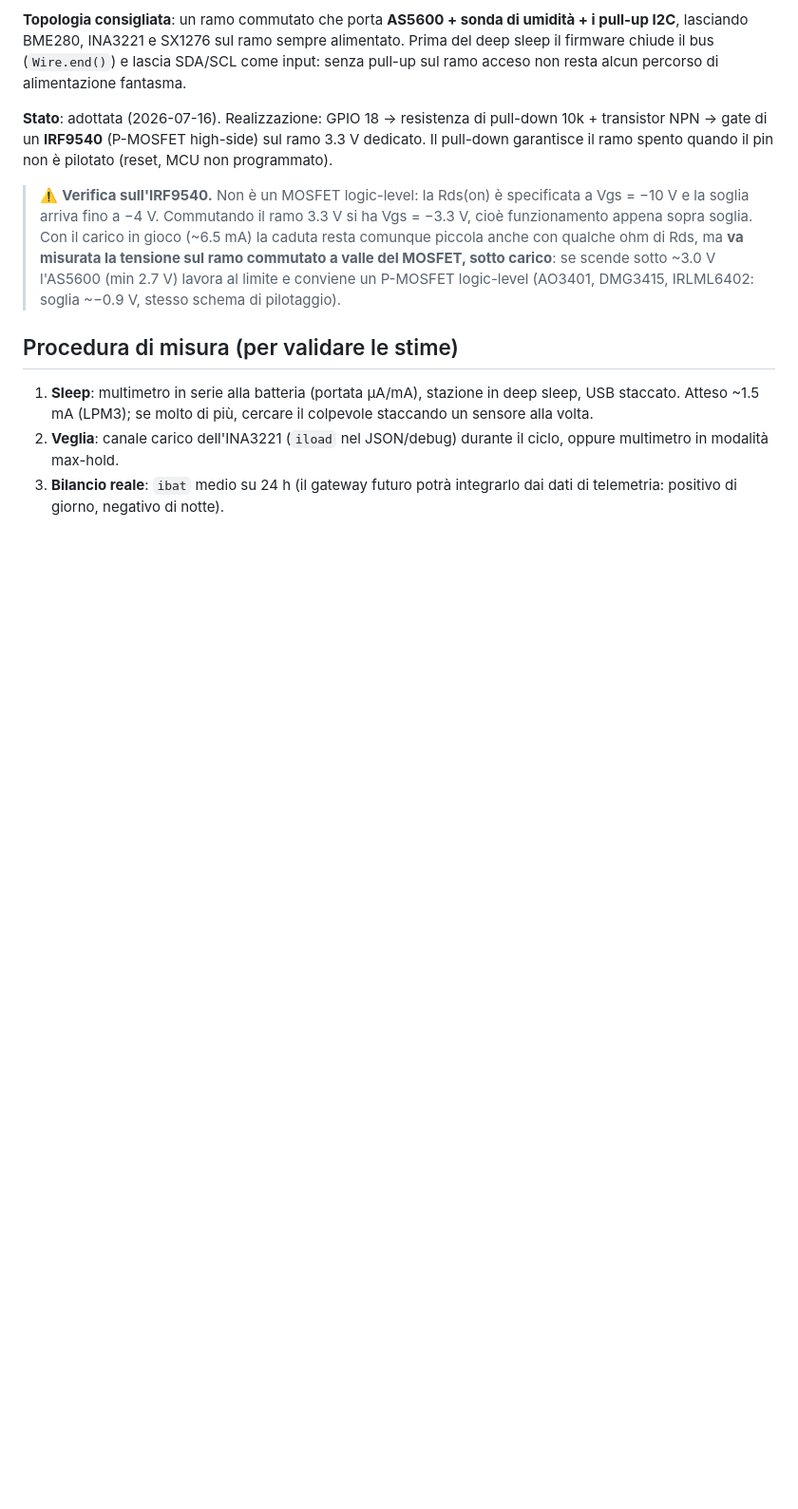
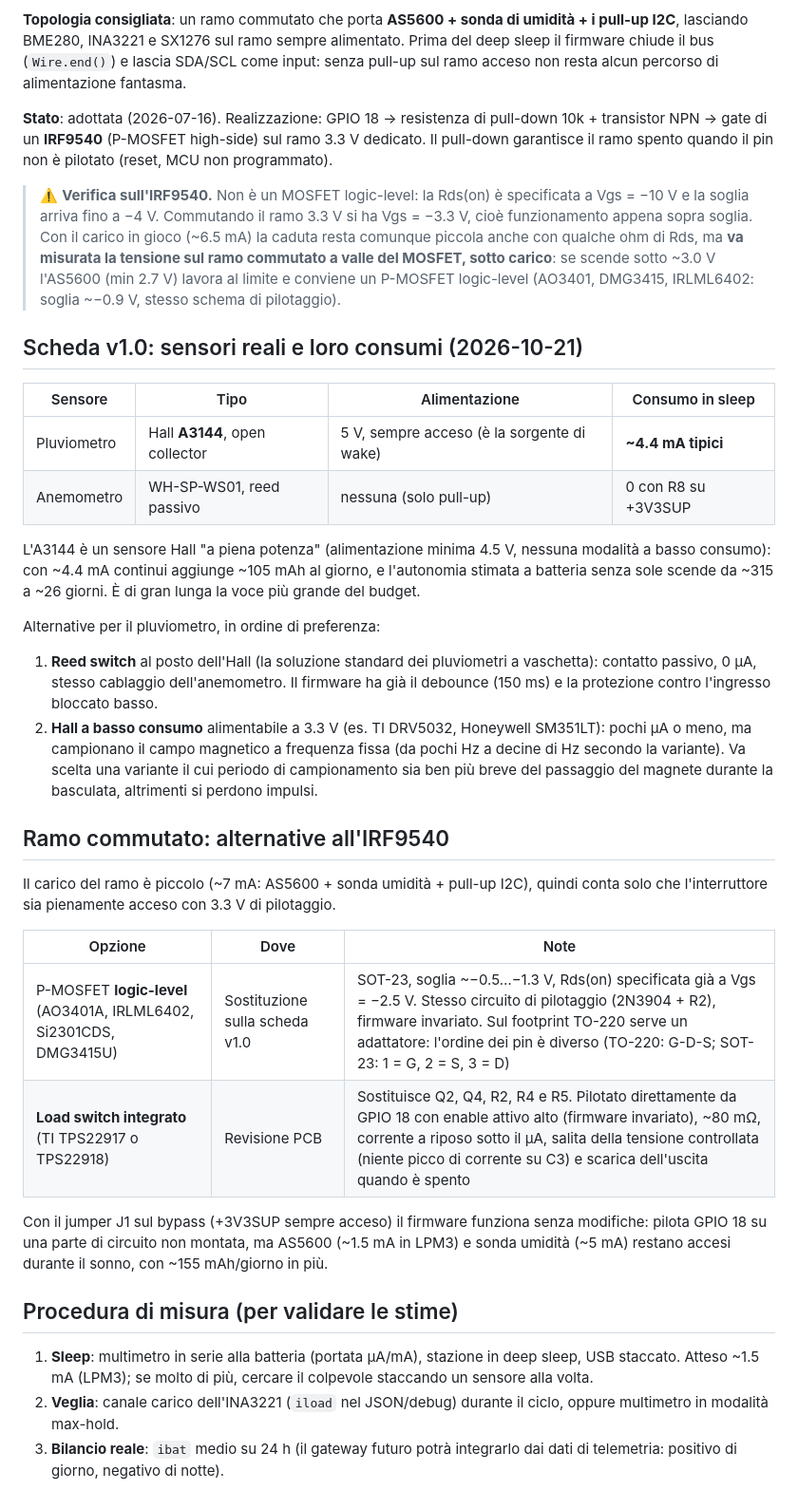
Before and after one commit to CarloFalco/WeatherStation, a Markdown page: docs/power-budget.md, the part around the change. Shown at 95% size. Rendered like a GitHub page; blank space fills up the shorter version.

```diff
--- a/docs/power-budget.md
+++ b/docs/power-budget.md
@@ -126,6 +126,47 @@ pin non è pilotato (reset, MCU non programmato).
 > 2.7 V) lavora al limite e conviene un P-MOSFET logic-level (AO3401,
 > DMG3415, IRLML6402: soglia ~−0.9 V, stesso schema di pilotaggio).
 
+## Scheda v1.0: sensori reali e loro consumi (2026-10-21)
+
+| Sensore | Tipo | Alimentazione | Consumo in sleep |
+|---------|------|---------------|------------------|
+| Pluviometro | Hall **A3144**, open collector | 5 V, sempre acceso (è la sorgente di wake) | **~4.4 mA tipici** |
+| Anemometro | WH-SP-WS01, reed passivo | nessuna (solo pull-up) | 0 con R8 su +3V3SUP |
+
+L'A3144 è un sensore Hall "a piena potenza" (alimentazione minima 4.5 V,
+nessuna modalità a basso consumo): con ~4.4 mA continui aggiunge ~105 mAh
+al giorno, e l'autonomia stimata a batteria senza sole scende da ~315 a
+~26 giorni. È di gran lunga la voce più grande del budget.
+
+Alternative per il pluviometro, in ordine di preferenza:
+
+1. **Reed switch** al posto dell'Hall (la soluzione standard dei pluviometri
+   a vaschetta): contatto passivo, 0 µA, stesso cablaggio dell'anemometro.
+   Il firmware ha già il debounce (150 ms) e la protezione contro l'ingresso
+   bloccato basso.
+2. **Hall a basso consumo** alimentabile a 3.3 V (es. TI DRV5032,
+   Honeywell SM351LT): pochi µA o meno, ma campionano il campo magnetico a
+   frequenza fissa (da pochi Hz a decine di Hz secondo la variante). Va
+   scelta una variante il cui periodo di campionamento sia ben più breve
+   del passaggio del magnete durante la basculata, altrimenti si perdono
+   impulsi.
+
+## Ramo commutato: alternative all'IRF9540
+
+Il carico del ramo è piccolo (~7 mA: AS5600 + sonda umidità + pull-up I2C),
+quindi conta solo che l'interruttore sia pienamente acceso con 3.3 V di
+pilotaggio.
+
+| Opzione | Dove | Note |
+|---------|------|------|
+| P-MOSFET **logic-level** (AO3401A, IRLML6402, Si2301CDS, DMG3415U) | Sostituzione sulla scheda v1.0 | SOT-23, soglia ~−0.5…−1.3 V, Rds(on) specificata già a Vgs = −2.5 V. Stesso circuito di pilotaggio (2N3904 + R2), firmware invariato. Sul footprint TO-220 serve un adattatore: l'ordine dei pin è diverso (TO-220: G-D-S; SOT-23: 1 = G, 2 = S, 3 = D) |
+| **Load switch integrato** (TI TPS22917 o TPS22918) | Revisione PCB | Sostituisce Q2, Q4, R2, R4 e R5. Pilotato direttamente da GPIO 18 con enable attivo alto (firmware invariato), ~80 mΩ, corrente a riposo sotto il µA, salita della tensione controllata (niente picco di corrente su C3) e scarica dell'uscita quando è spento |
+
+Con il jumper J1 sul bypass (+3V3SUP sempre acceso) il firmware funziona
+senza modifiche: pilota GPIO 18 su una parte di circuito non montata, ma
+AS5600 (~1.5 mA in LPM3) e sonda umidità (~5 mA) restano accesi durante il
+sonno, con ~155 mAh/giorno in più.
+
 ## Procedura di misura (per validare le stime)
 
 1. **Sleep**: multimetro in serie alla batteria (portata µA/mA), stazione in
```
Also changed, not shown: docs/pinout.md (+16 -11 lines).
